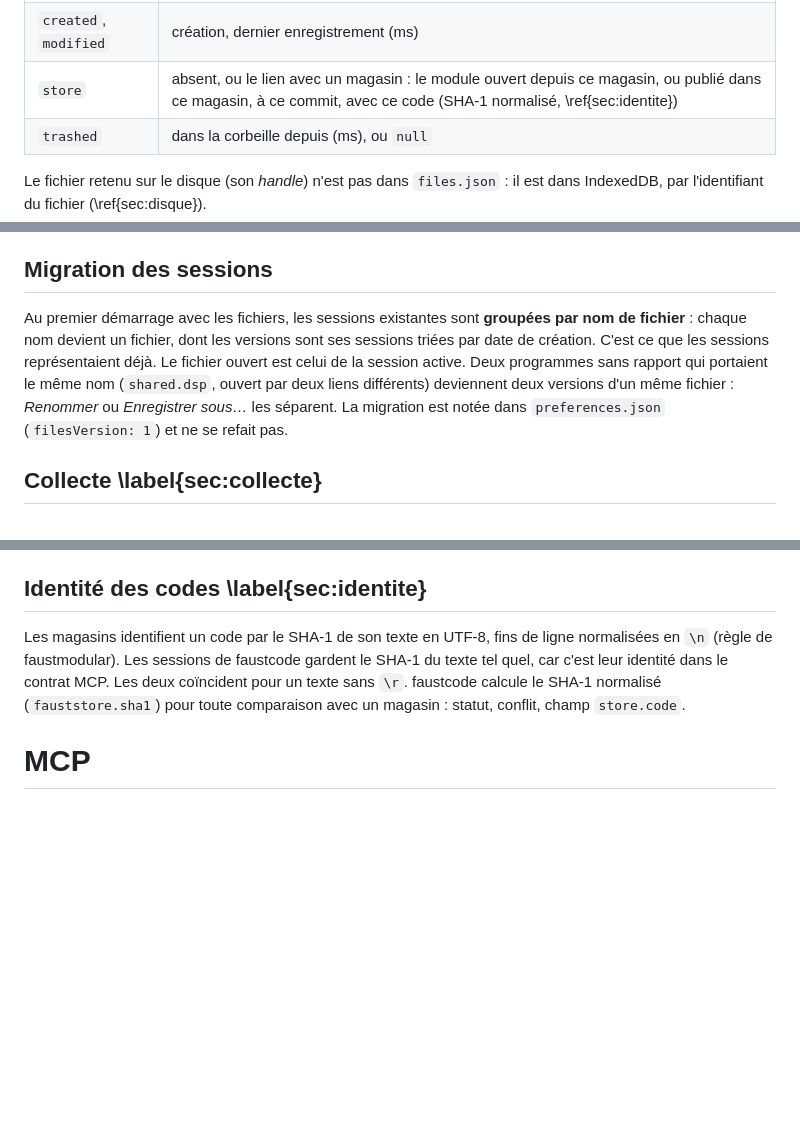
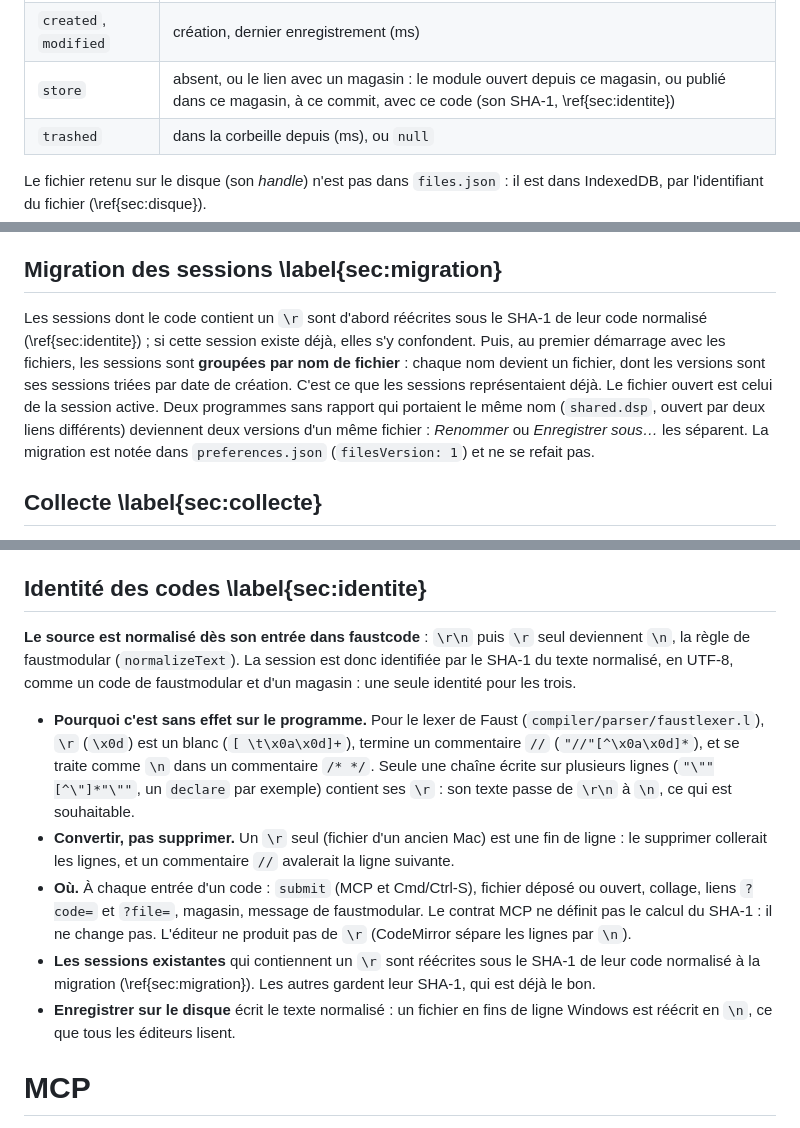
Before and after one commit to orlarey/faustcode, a Markdown page: spec_files_store.md, 3 parts joined by grey strips. Rendered like a GitHub page; blank space fills up the shorter version.

Commit message:
Spec: normalize the source at its entry (CRLF and CR to LF)
Co-Authored-By: Claude Opus 5.5 <noreply@anthropic.com>
Claude-Session: https://claude.ai/code/session_018NSMNmtSaJJVPanmhsH4Qe

```diff
--- a/spec_files_store.md
+++ b/spec_files_store.md
@@ -79,7 +79,7 @@ Un fichier `.lib` est une session à part : soumettre un `.lib` supprime les ses
 | `name` | nom du fichier, `.dsp` ou `.lib` ; unique parmi les fichiers |
 | `versions` | les SHA-1 des sessions enregistrées, de la plus ancienne à la plus récente ; la dernière est la **version courante** |
 | `created`, `modified` | création, dernier enregistrement (ms) |
-| `store` | absent, ou le lien avec un magasin : le module ouvert depuis ce magasin, ou publié dans ce magasin, à ce commit, avec ce code (SHA-1 normalisé, \ref{sec:identite}) |
+| `store` | absent, ou le lien avec un magasin : le module ouvert depuis ce magasin, ou publié dans ce magasin, à ce commit, avec ce code (son SHA-1, \ref{sec:identite}) |
 | `trashed` | dans la corbeille depuis (ms), ou `null` |
 
 Le fichier retenu sur le disque (son *handle*) n'est pas dans `files.json` : il est dans IndexedDB, par l'identifiant du fichier (\ref{sec:disque}).
@@ -121,9 +121,9 @@ Le fichier retenu sur le disque (son *handle*) n'est pas dans `files.json` : il
 - **Sans elle** (Firefox, Safari) : *Ouvrir…* lit un fichier choisi, et *Enregistrer sous…* télécharge `<nom>`. *Enregistrer* garde la version dans faustcode seulement.
 - **Déposer un fichier** sur la page revient à *Ouvrir…*, sans *handle*.
 
-## Migration des sessions
+## Migration des sessions \label{sec:migration}
 
-Au premier démarrage avec les fichiers, les sessions existantes sont **groupées par nom de fichier** : chaque nom devient un fichier, dont les versions sont ses sessions triées par date de création. C'est ce que les sessions représentaient déjà. Le fichier ouvert est celui de la session active. Deux programmes sans rapport qui portaient le même nom (`shared.dsp`, ouvert par deux liens différents) deviennent deux versions d'un même fichier : *Renommer* ou *Enregistrer sous…* les séparent. La migration est notée dans `preferences.json` (`filesVersion: 1`) et ne se refait pas.
+Les sessions dont le code contient un `\r` sont d'abord réécrites sous le SHA-1 de leur code normalisé (\ref{sec:identite}) ; si cette session existe déjà, elles s'y confondent. Puis, au premier démarrage avec les fichiers, les sessions sont **groupées par nom de fichier** : chaque nom devient un fichier, dont les versions sont ses sessions triées par date de création. C'est ce que les sessions représentaient déjà. Le fichier ouvert est celui de la session active. Deux programmes sans rapport qui portaient le même nom (`shared.dsp`, ouvert par deux liens différents) deviennent deux versions d'un même fichier : *Renommer* ou *Enregistrer sous…* les séparent. La migration est notée dans `preferences.json` (`filesVersion: 1`) et ne se refait pas.
 
 ## Collecte \label{sec:collecte}
 
@@ -254,7 +254,13 @@ Les deux applications doivent lire et écrire les magasins **exactement de la m
 
 ## Identité des codes \label{sec:identite}
 
-Les magasins identifient un code par le SHA-1 de son texte en UTF-8, fins de ligne normalisées en `\n` (règle de faustmodular). Les sessions de faustcode gardent le SHA-1 du texte tel quel, car c'est leur identité dans le contrat MCP. Les deux coïncident pour un texte sans `\r`. faustcode calcule le SHA-1 normalisé (`fauststore.sha1`) pour toute comparaison avec un magasin : statut, conflit, champ `store.code`.
+**Le source est normalisé dès son entrée dans faustcode** : `\r\n` puis `\r` seul deviennent `\n`, la règle de faustmodular (`normalizeText`). La session est donc identifiée par le SHA-1 du texte normalisé, en UTF-8, comme un code de faustmodular et d'un magasin : une seule identité pour les trois.
+
+- **Pourquoi c'est sans effet sur le programme.** Pour le lexer de Faust (`compiler/parser/faustlexer.l`), `\r` (`\x0d`) est un blanc (`[ \t\x0a\x0d]+`), termine un commentaire `//` (`"//"[^\x0a\x0d]*`), et se traite comme `\n` dans un commentaire `/* */`. Seule une chaîne écrite sur plusieurs lignes (`"\""[^\"]*"\""`, un `declare` par exemple) contient ses `\r` : son texte passe de `\r\n` à `\n`, ce qui est souhaitable.
+- **Convertir, pas supprimer.** Un `\r` seul (fichier d'un ancien Mac) est une fin de ligne : le supprimer collerait les lignes, et un commentaire `//` avalerait la ligne suivante.
+- **Où.** À chaque entrée d'un code : `submit` (MCP et Cmd/Ctrl-S), fichier déposé ou ouvert, collage, liens `?code=` et `?file=`, magasin, message de faustmodular. Le contrat MCP ne définit pas le calcul du SHA-1 : il ne change pas. L'éditeur ne produit pas de `\r` (CodeMirror sépare les lignes par `\n`).
+- **Les sessions existantes** qui contiennent un `\r` sont réécrites sous le SHA-1 de leur code normalisé à la migration (\ref{sec:migration}). Les autres gardent leur SHA-1, qui est déjà le bon.
+- **Enregistrer sur le disque** écrit le texte normalisé : un fichier en fins de ligne Windows est réécrit en `\n`, ce que tous les éditeurs lisent.
 
 # MCP
 
```
Also changed, not shown: other parts of spec_files_store.md (+2 -0 lines).
